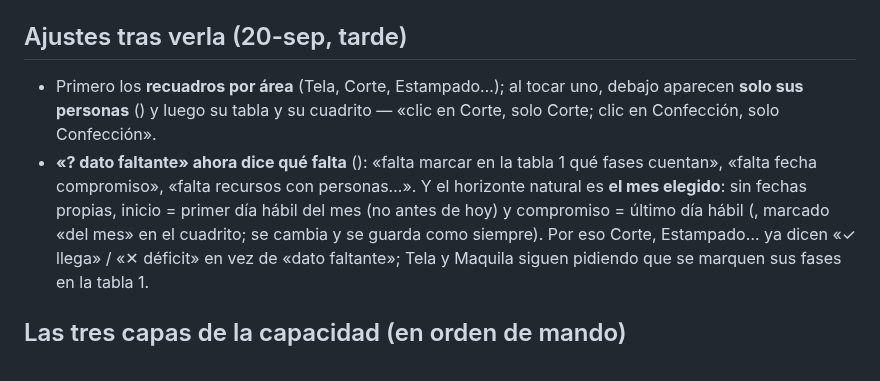
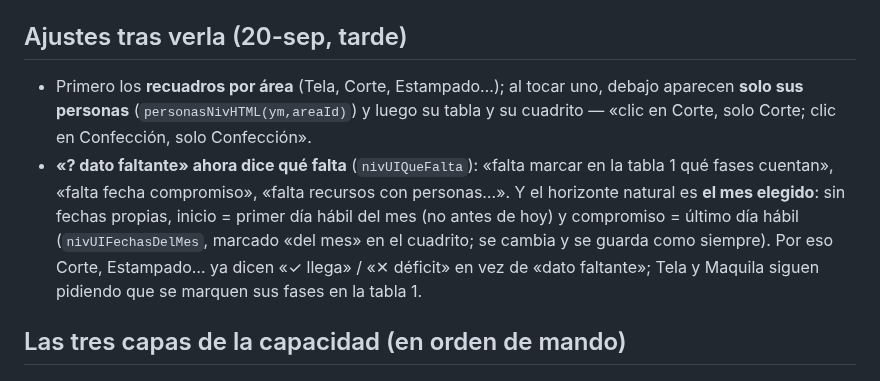
Before and after one commit to claudeplanificaciontempo-debug/tempo-pcp, a Markdown page: PLANIFICAR_EL_MES_DOS_PASOS.md, the part around the change. Drawn GitHub-style.

Commit message:
Doc: nombres de función en Planificar el mes
Co-Authored-By: Claude Opus 5 <noreply@anthropic.com>

```diff
--- a/PLANIFICAR_EL_MES_DOS_PASOS.md
+++ b/PLANIFICAR_EL_MES_DOS_PASOS.md
@@ -31,11 +31,11 @@ días, personas y capacidad vienen del paso 1.
 meses, con el botón «Planificar el mes →» que abre el paso 1. No hay dos cálculos: `nivelacionCuerpoHTML` es una sola función.
 
 ## Ajustes tras verla (20-sep, tarde)
-- Primero los **recuadros por área** (Tela, Corte, Estampado…); al tocar uno, debajo aparecen **solo sus personas** ()
+- Primero los **recuadros por área** (Tela, Corte, Estampado…); al tocar uno, debajo aparecen **solo sus personas** (`personasNivHTML(ym,areaId)`)
   y luego su tabla y su cuadrito — «clic en Corte, solo Corte; clic en Confección, solo Confección».
-- **«? dato faltante» ahora dice qué falta** (): «falta marcar en la tabla 1 qué fases cuentan», «falta fecha compromiso»,
+- **«? dato faltante» ahora dice qué falta** (`nivUIQueFalta`): «falta marcar en la tabla 1 qué fases cuentan», «falta fecha compromiso»,
   «falta recursos con personas…». Y el horizonte natural es **el mes elegido**: sin fechas propias, inicio = primer día hábil del mes
-  (no antes de hoy) y compromiso = último día hábil (, marcado «del mes» en el cuadrito; se cambia y se guarda como
+  (no antes de hoy) y compromiso = último día hábil (`nivUIFechasDelMes`, marcado «del mes» en el cuadrito; se cambia y se guarda como
   siempre). Por eso Corte, Estampado… ya dicen «✓ llega» / «✕ déficit» en vez de «dato faltante»; Tela y Maquila siguen pidiendo que se
   marquen sus fases en la tabla 1.
 
```
